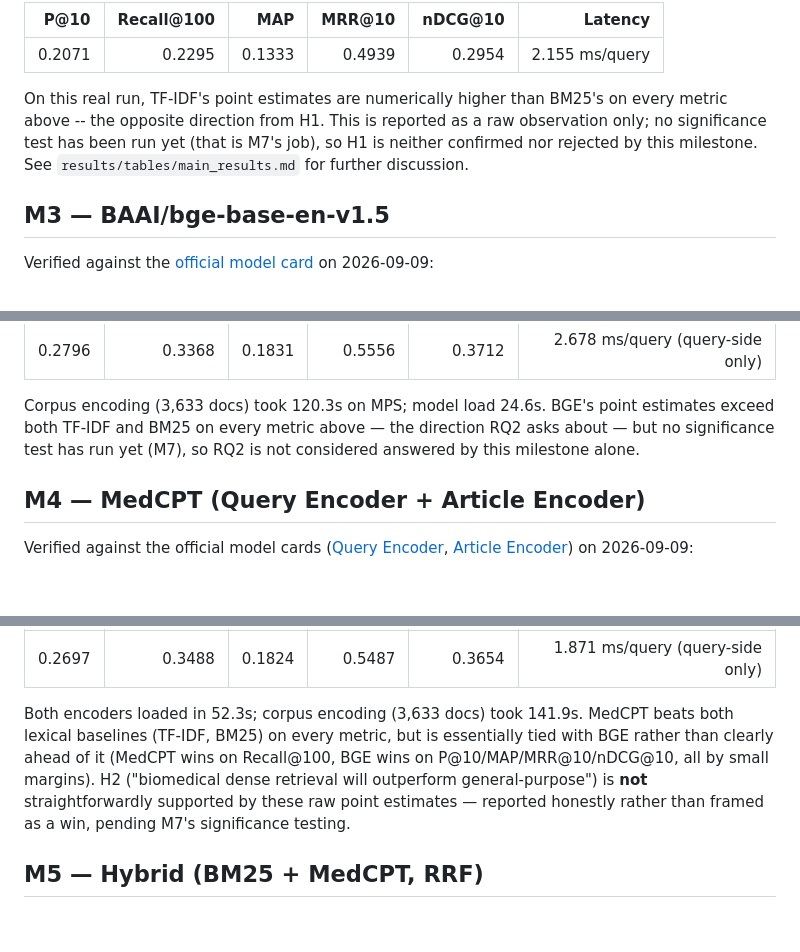
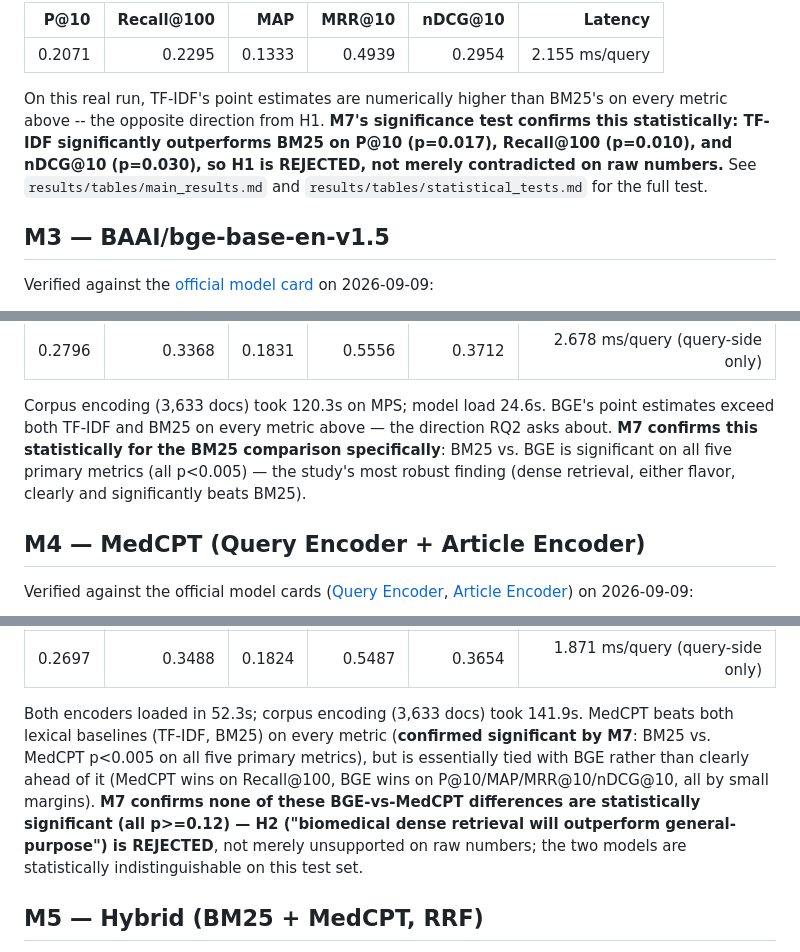
Before and after one commit to Arungharami/biomedical-hybrid-ir, a Markdown page: docs/models.md, 3 parts joined by grey strips. Drawn GitHub-style; blank space fills up the shorter version.

Commit message:
feat: update significance analysis for M7, confirming TF-IDF outperforms BM25 and clarifying MedCPT vs. BGE results

```diff
--- a/docs/models.md
+++ b/docs/models.md
@@ -35,10 +35,12 @@ terms (`tests/test_bm25.py::TestCrossCheckAgainstRankBm25`). Config:
 | 0.2071 | 0.2295 | 0.1333 | 0.4939 | 0.2954 | 2.155 ms/query |
 
 On this real run, TF-IDF's point estimates are numerically higher than
-BM25's on every metric above -- the opposite direction from H1. This is
-reported as a raw observation only; no significance test has been run yet
-(that is M7's job), so H1 is neither confirmed nor rejected by this
-milestone. See `results/tables/main_results.md` for further discussion.
+BM25's on every metric above -- the opposite direction from H1. **M7's
+significance test confirms this statistically: TF-IDF significantly
+outperforms BM25 on P@10 (p=0.017), Recall@100 (p=0.010), and nDCG@10
+(p=0.030), so H1 is REJECTED, not merely contradicted on raw numbers.**
+See `results/tables/main_results.md` and `results/tables/statistical_tests.md`
+for the full test.
 
 ## M3 — BAAI/bge-base-en-v1.5
 
@@ -63,8 +65,10 @@ document corpus is small enough that approximate indexing isn't needed).
 
 Corpus encoding (3,633 docs) took 120.3s on MPS; model load 24.6s. BGE's
 point estimates exceed both TF-IDF and BM25 on every metric above — the
-direction RQ2 asks about — but no significance test has run yet (M7), so
-RQ2 is not considered answered by this milestone alone.
+direction RQ2 asks about. **M7 confirms this statistically for the BM25
+comparison specifically**: BM25 vs. BGE is significant on all five primary
+metrics (all p<0.005) — the study's most robust finding (dense retrieval,
+either flavor, clearly and significantly beats BM25).
 
 ## M4 — MedCPT (Query Encoder + Article Encoder)
 
@@ -95,12 +99,15 @@ before being used in production code.
 | 0.2697 | 0.3488 | 0.1824 | 0.5487 | 0.3654 | 1.871 ms/query (query-side only) |
 
 Both encoders loaded in 52.3s; corpus encoding (3,633 docs) took 141.9s.
-MedCPT beats both lexical baselines (TF-IDF, BM25) on every metric, but is
-essentially tied with BGE rather than clearly ahead of it (MedCPT wins on
-Recall@100, BGE wins on P@10/MAP/MRR@10/nDCG@10, all by small margins). H2
-("biomedical dense retrieval will outperform general-purpose") is **not**
-straightforwardly supported by these raw point estimates — reported
-honestly rather than framed as a win, pending M7's significance testing.
+MedCPT beats both lexical baselines (TF-IDF, BM25) on every metric
+(**confirmed significant by M7**: BM25 vs. MedCPT p<0.005 on all five
+primary metrics), but is essentially tied with BGE rather than clearly
+ahead of it (MedCPT wins on Recall@100, BGE wins on P@10/MAP/MRR@10/nDCG@10,
+all by small margins). **M7 confirms none of these BGE-vs-MedCPT
+differences are statistically significant (all p>=0.12) — H2 ("biomedical
+dense retrieval will outperform general-purpose") is REJECTED**, not merely
+unsupported on raw numbers; the two models are statistically
+indistinguishable on this test set.
 
 ## M5 — Hybrid (BM25 + MedCPT, RRF)
 
```
